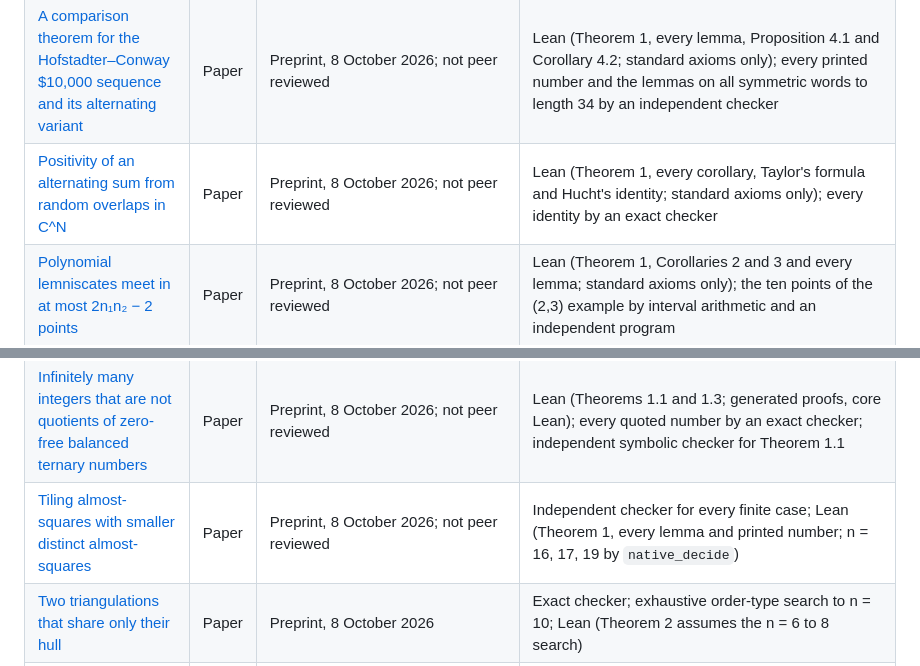
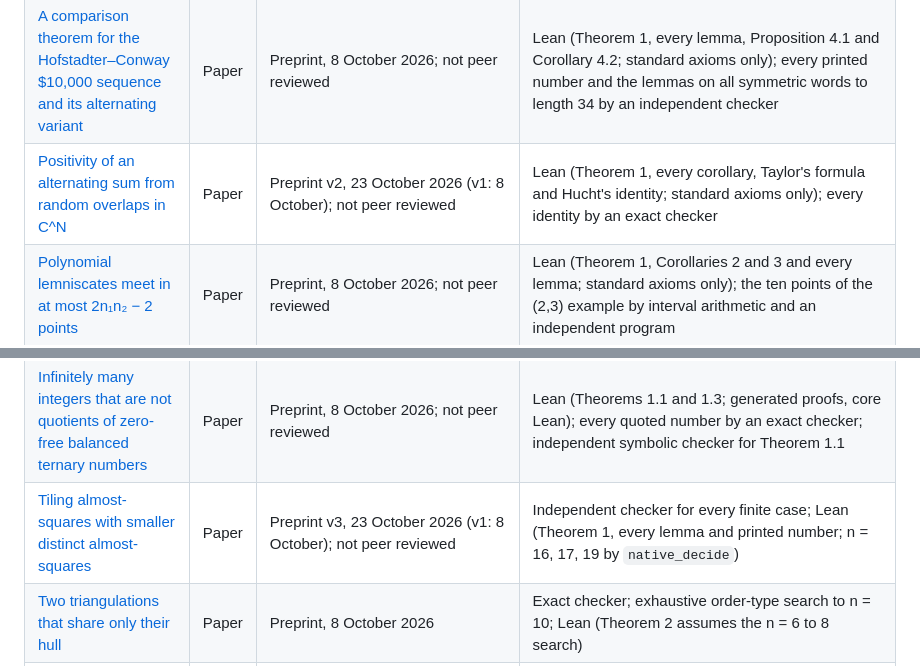
Before and after one commit to jvvk/mathematics, a Markdown page: README.md, 2 parts joined by grey strips. Rendered like a GitHub page.

```diff
--- a/README.md
+++ b/README.md
@@ -581,13 +581,13 @@ Every paper, its status and exactly what was checked, and how.
 | [A zero-sum selection game on matrices](zero-sum-selection-game/) | Paper | Preprint, 9 October 2026; not peer reviewed | Lean (rank lemma and dimension theorem for all row lengths and quotas, order-three criterion and distinct-entry classification, two-valued normal form; standard axioms only); 3 × 3 components and the reduction by an independent checker |
 | [Random chords of two circles and a third centre](random-chords-two-circles/) | Paper | Preprint, 8 October 2026; not peer reviewed | Lean (every proved result: Lemmas 1 to 3, Theorem 4, Corollaries 5 to 8, the remarks; standard axioms only); exact and numerical checkers with false variants |
 | [A comparison theorem for the Hofstadter–Conway $10,000 sequence and its alternating variant](hofstadter-conway-comparison/) | Paper | Preprint, 8 October 2026; not peer reviewed | Lean (Theorem 1, every lemma, Proposition 4.1 and Corollary 4.2; standard axioms only); every printed number and the lemmas on all symmetric words to length 34 by an independent checker |
-| [Positivity of an alternating sum from random overlaps in C^N](alternating-sum-positivity/) | Paper | Preprint, 8 October 2026; not peer reviewed | Lean (Theorem 1, every corollary, Taylor's formula and Hucht's identity; standard axioms only); every identity by an exact checker |
+| [Positivity of an alternating sum from random overlaps in C^N](alternating-sum-positivity/) | Paper | Preprint v2, 23 October 2026 (v1: 8 October); not peer reviewed | Lean (Theorem 1, every corollary, Taylor's formula and Hucht's identity; standard axioms only); every identity by an exact checker |
 | [Polynomial lemniscates meet in at most 2n₁n₂ − 2 points](polynomial-lemniscates/) | Paper | Preprint, 8 October 2026; not peer reviewed | Lean (Theorem 1, Corollaries 2 and 3 and every lemma; standard axioms only); the ten points of the (2,3) example by interval arithmetic and an independent program |
 | [Descent sets of a permutation and its inverse: almost every pair occurs](descent-sets-inverse/) | Paper | Preprint, 8 October 2026; not peer reviewed | Lean (every proved result: Theorems 1.1, 1.2 and 3.6, Lemma 2.1 both ways, Lemma 3.5, Corollary 3.7); every stated number by independent programs |
 | [Does the smallest enclosing copy fit? Random points in a convex polygon](smallest-enclosing-copy/) | Paper | Preprint, 8 October 2026; not peer reviewed | Lean (every theorem, lemma and corollary); numerical values by independent programs |
 | [A mex sequence that is not ultimately periodic](mex-sequence-not-periodic/) | Paper | Preprint, 8 October 2026; not peer reviewed | Lean (every lemma and theorem, by two routes); every quoted number by an exact checker |
 | [Infinitely many integers that are not quotients of zero-free balanced ternary numbers](balanced-ternary-quotients/) | Paper | Preprint, 8 October 2026; not peer reviewed | Lean (Theorems 1.1 and 1.3; generated proofs, core Lean); every quoted number by an exact checker; independent symbolic checker for Theorem 1.1 |
-| [Tiling almost-squares with smaller distinct almost-squares](almost-square-tilings/) | Paper | Preprint, 8 October 2026; not peer reviewed | Independent checker for every finite case; Lean (Theorem 1, every lemma and printed number; n = 16, 17, 19 by `native_decide`) |
+| [Tiling almost-squares with smaller distinct almost-squares](almost-square-tilings/) | Paper | Preprint v3, 23 October 2026 (v1: 8 October); not peer reviewed | Independent checker for every finite case; Lean (Theorem 1, every lemma and printed number; n = 16, 17, 19 by `native_decide`) |
 | [Two triangulations that share only their hull](two-triangulations-hull/) | Paper | Preprint, 8 October 2026 | Exact checker; exhaustive order-type search to n = 10; Lean (Theorem 2 assumes the n = 6 to 8 search) |
 | [Shuffle anti-squares of every even length from 24](shuffle-anti-squares/) | Paper | Preprint, 8 October 2026 | Lean (Theorems 2 and 4, Corollary 6, all examples); exhaustive searches each confirmed by a second, independent program |
 | [Which orders maximise the span of a chain?](span-maximising-chains/) | Paper | Preprint, 8 October 2026; not peer reviewed | Lean (Theorem 1 and a₄ = 3; standard axioms only); realisation theorem and every witness by exact programs, two written independently |
```
Also changed, not shown: almost-square-tilings/README.md (+3 -1 lines).
